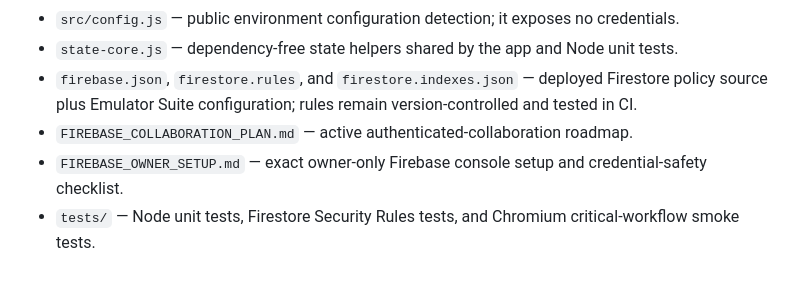
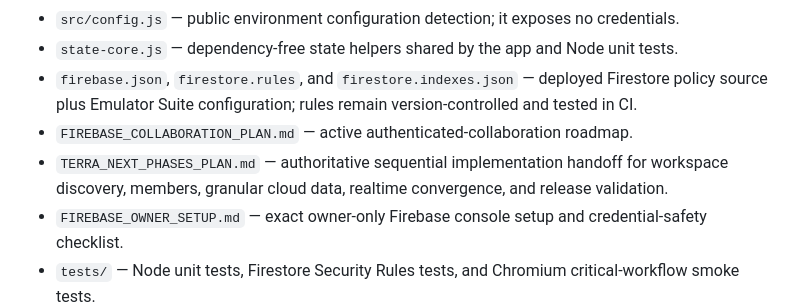
Before and after one commit to kcchanai/UH-Trello, a Markdown page: README.md, the part around the change. GitHub-like rendering; blank space fills up the shorter version.

Commit message:
Plan remaining Firebase collaboration phases

```diff
--- a/README.md
+++ b/README.md
@@ -61,6 +61,7 @@ Flowboard's active board remains browser-local in `localStorage` unless the sign
 - `state-core.js` — dependency-free state helpers shared by the app and Node unit tests.
 - `firebase.json`, `firestore.rules`, and `firestore.indexes.json` — deployed Firestore policy source plus Emulator Suite configuration; rules remain version-controlled and tested in CI.
 - `FIREBASE_COLLABORATION_PLAN.md` — active authenticated-collaboration roadmap.
+- `TERRA_NEXT_PHASES_PLAN.md` — authoritative sequential implementation handoff for workspace discovery, members, granular cloud data, realtime convergence, and release validation.
 - `FIREBASE_OWNER_SETUP.md` — exact owner-only Firebase console setup and credential-safety checklist.
 - `tests/` — Node unit tests, Firestore Security Rules tests, and Chromium critical-workflow smoke tests.
 - `.github/workflows/validate.yml` — pull-request/main validation: unit, static, performance-budget, browser, and accessibility checks.
```
Also changed, not shown: FIREBASE_COLLABORATION_PLAN.md (+9 -5 lines), TERRA_NEXT_PHASES_PLAN.md (added, +333 -0 lines).
